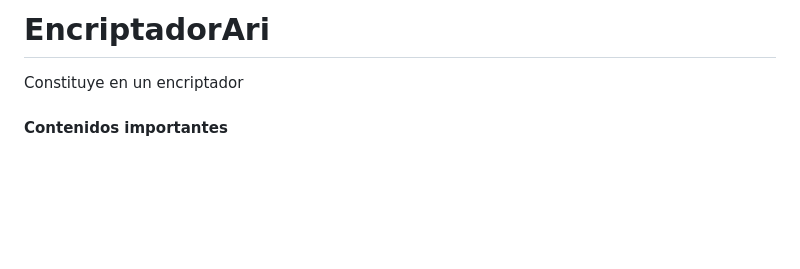
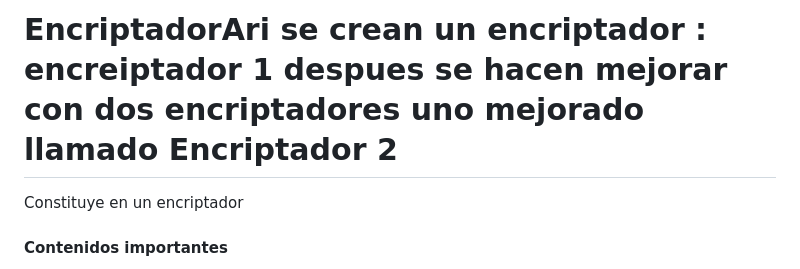
Before and after one commit to ArianaEstrella/EncriptadorAri, a Markdown page: README.md, the part around the change. Rendered like a GitHub page; blank space fills up the shorter version.

```diff
--- a/README.md
+++ b/README.md
@@ -1,4 +1,4 @@
-# EncriptadorAri
+# EncriptadorAri se crean un encriptador : encreiptador 1 despues se hacen mejorar con dos encriptadores uno mejorado llamado Encriptador 2
 Constituye en un encriptador
 #### Contenidos importantes
 <div style="background-image:url('https://www.alura.com.br/assets/img/challenges/icons/icon-trello.svg'); background-repeat: no-repeat;">
```
